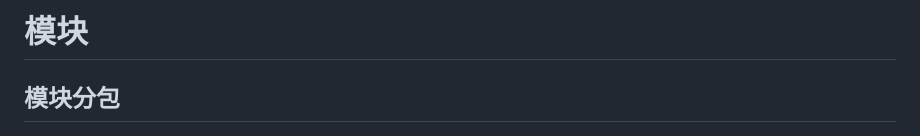
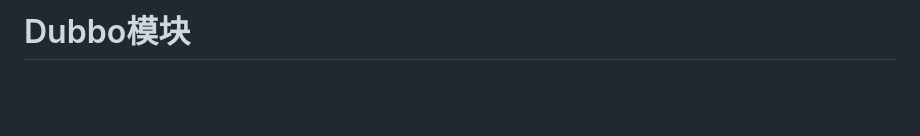
Before and after one commit to MoonChaserChen/Re0-Dubbo, a Markdown page: docs/1、架构/3. Dubbo模块.md, the part around the change. GitHub-like rendering; blank space fills up the shorter version.

Commit message:
no commit message

```diff
--- a/docs/1、架构/3. Dubbo模块.md
+++ b/docs/1、架构/3. Dubbo模块.md
@@ -1,5 +1,4 @@
-# 模块
-## 模块分包
+# Dubbo模块
 ![dubbo-modules.jpg](../images/dubbo-modules.jpg)
 * dubbo-common 公共逻辑模块：包括 Util 类和通用模型。
 * dubbo-remoting 远程通讯模块：相当于 Dubbo 协议的实现，如果 RPC 用 RMI协议则不需要使用此包。
```
